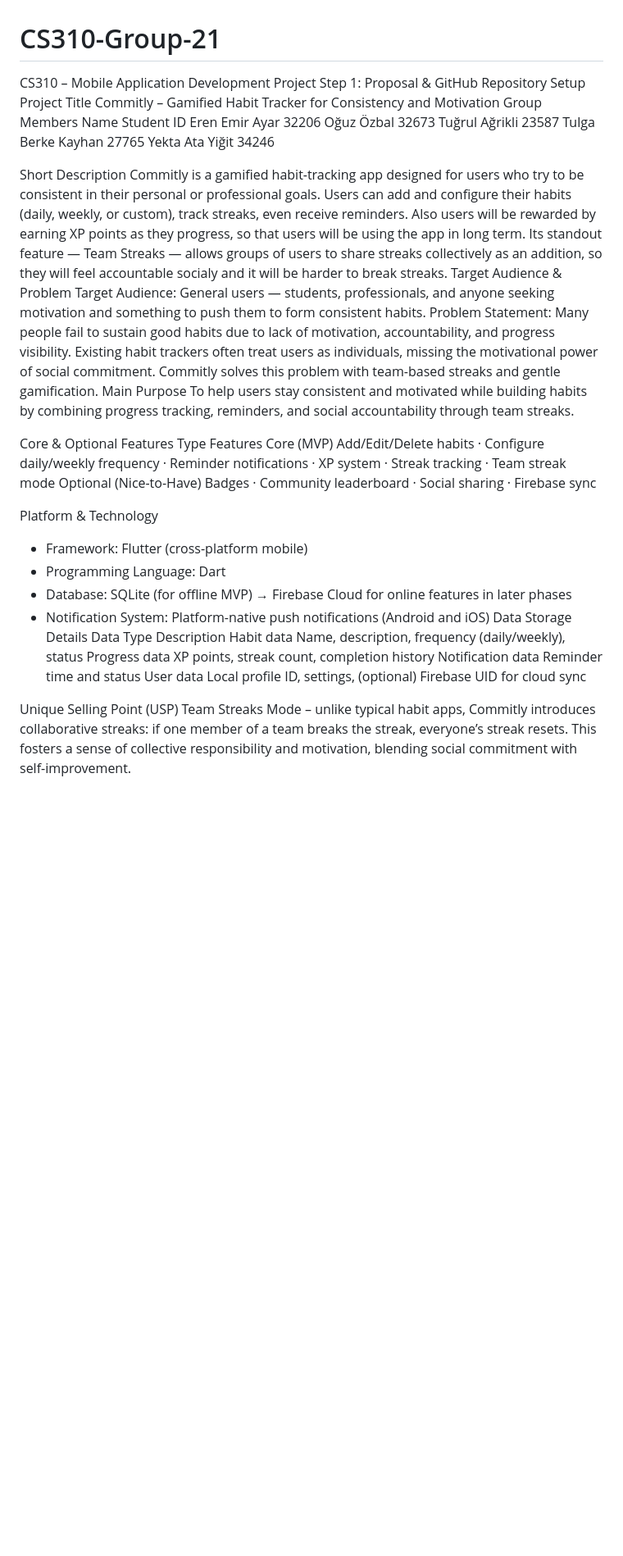
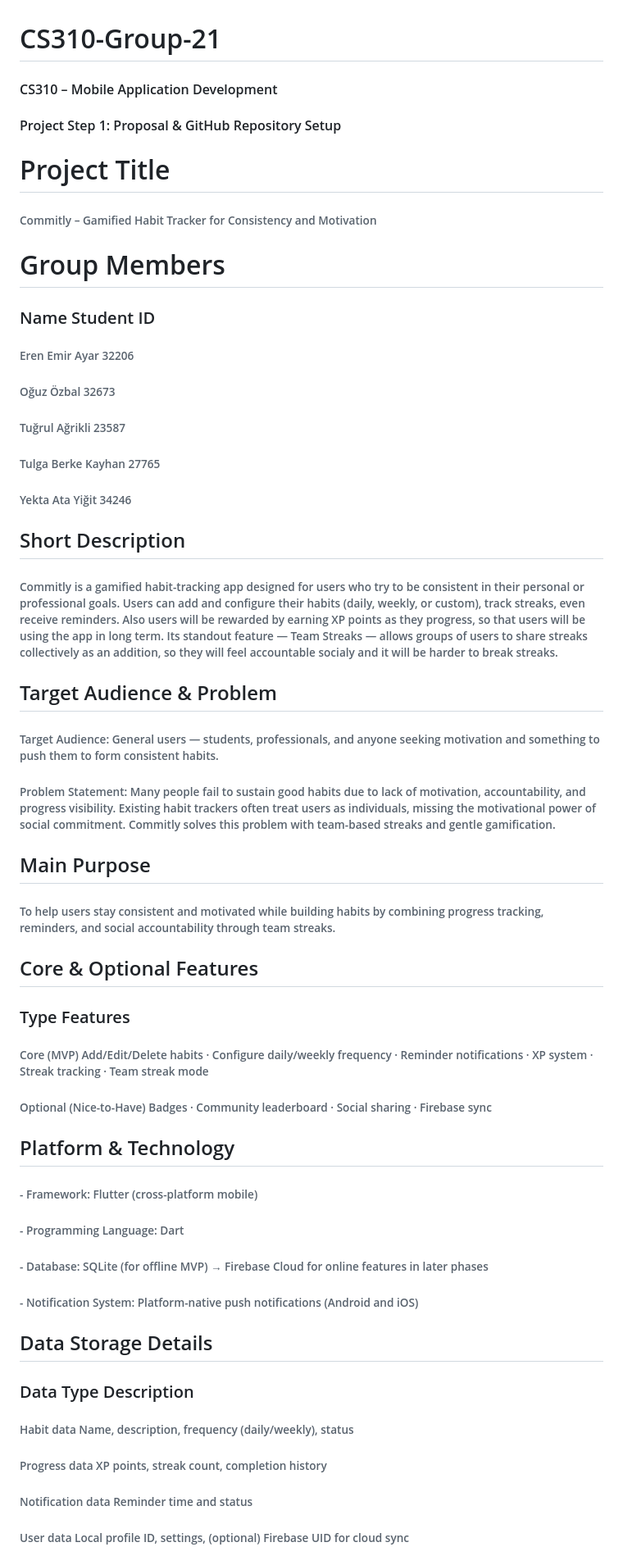
Before and after one commit to erenayar-12/CS310-Group-21, a Markdown page: README.md, the part around the change printed below. Shown: that part at 82% size. GitHub-like rendering; blank space fills up the shorter version.

Commit message:
Revise README with project and team information
Updated project details, team members, and features in README.

```diff
--- a/README.md
+++ b/README.md
@@ -1,59 +1,43 @@
 # CS310-Group-21
-CS310 – Mobile Application Development
-Project Step 1: Proposal & GitHub Repository Setup
-Project Title
-Commitly – Gamified Habit Tracker for Consistency and Motivation
-Group Members
-Name
-Student ID
-Eren Emir Ayar
-32206
-Oğuz Özbal
-32673
-Tuğrul Ağrikli
-23587
-Tulga Berke Kayhan
-27765
-Yekta Ata Yiğit
-34246
+#### CS310 – Mobile Application Development
+#### Project Step 1: Proposal & GitHub Repository Setup
 
-Short Description
-Commitly is a gamified habit-tracking app designed for users who try to be consistent in their personal or professional goals. Users can add and configure their habits (daily, weekly, or custom), track streaks, even receive reminders. Also users will be rewarded by earning XP points as they progress, so that users will be using the app in long term. Its standout feature — Team Streaks — allows groups of users to share streaks collectively as an addition, so they will feel accountable socialy and it will be harder to break streaks.
-Target Audience & Problem
-Target Audience: General users — students, professionals, and anyone seeking motivation and something to push them to form consistent habits.
-Problem Statement: Many people fail to sustain good habits due to lack of motivation, accountability, and progress visibility. Existing habit trackers often treat users as individuals, missing the motivational power of social commitment. Commitly solves this problem with team-based streaks and gentle gamification.
-Main Purpose
-To help users stay consistent and motivated while building habits by combining progress tracking, reminders, and social accountability through team streaks.
+# Project Title
+###### Commitly – Gamified Habit Tracker for Consistency and Motivation
 
+# Group Members
+### Name                    Student ID
+###### Eren Emir Ayar          32206
+###### Oğuz Özbal              32673
+###### Tuğrul Ağrikli          23587
+###### Tulga Berke Kayhan      27765
+###### Yekta Ata Yiğit         34246
 
-Core & Optional Features
-Type
-Features
-Core (MVP)
-Add/Edit/Delete habits · Configure daily/weekly frequency · Reminder notifications · XP system · Streak tracking · Team streak mode
-Optional (Nice-to-Have)
-Badges · Community leaderboard · Social sharing · Firebase sync
+## Short Description
+###### Commitly is a gamified habit-tracking app designed for users who try to be consistent in their personal or professional goals. Users can add and configure their habits (daily, weekly, or custom), track streaks, even receive reminders. Also users will be rewarded by earning XP points as they progress, so that users will be using the app in long term. Its standout feature — Team Streaks — allows groups of users to share streaks collectively as an addition, so they will feel accountable socialy and it will be harder to break streaks.
 
-Platform & Technology
-- Framework: Flutter (cross-platform mobile)
-- Programming Language: Dart
-- Database: SQLite (for offline MVP) → Firebase Cloud for online features in later phases
-- Notification System: Platform-native push notifications (Android and iOS)
-Data Storage Details
-Data Type
-Description
-Habit data
-Name, description, frequency (daily/weekly), status
-Progress data
-XP points, streak count, completion history
-Notification data
-Reminder time and status
-User data
-Local profile ID, settings, (optional) Firebase UID for cloud sync
+## Target Audience & Problem
+###### Target Audience: General users — students, professionals, and anyone seeking motivation and something to push them to form consistent habits.
+###### Problem Statement: Many people fail to sustain good habits due to lack of motivation, accountability, and progress visibility. Existing habit trackers often treat users as individuals, missing the motivational power of social commitment. Commitly solves this problem with team-based streaks and gentle gamification.
 
-Unique Selling Point (USP)
-Team Streaks Mode – unlike typical habit apps, Commitly introduces collaborative streaks: if one member of a team breaks the streak, everyone’s streak resets. This fosters a sense of collective responsibility and motivation, blending social commitment with self-improvement.
+## Main Purpose
+###### To help users stay consistent and motivated while building habits by combining progress tracking, reminders, and social accountability through team streaks.
 
+## Core & Optional Features
+### Type                                                  Features
+###### Core (MVP)                                  Add/Edit/Delete habits · Configure daily/weekly frequency · Reminder notifications · XP system · Streak tracking · Team streak mode
+###### Optional (Nice-to-Have)                     Badges · Community leaderboard · Social sharing · Firebase sync
 
+## Platform & Technology
+###### - Framework: Flutter (cross-platform mobile)
+###### - Programming Language: Dart
+###### - Database: SQLite (for offline MVP) → Firebase Cloud for online features in later phases
+###### - Notification System: Platform-native push notifications (Android and iOS)
 
+## Data Storage Details
+### Data Type                                              Description
+###### Habit data                                       Name, description, frequency (daily/weekly), status
+###### Progress data                                           XP points, streak count, completion history
+###### Notification data                                       Reminder time and status
+###### User data                                               Local profile ID, settings, (optional) Firebase UID for cloud sync
 
```
Also changed, not shown: other parts of README.md (+22 -38 lines).
